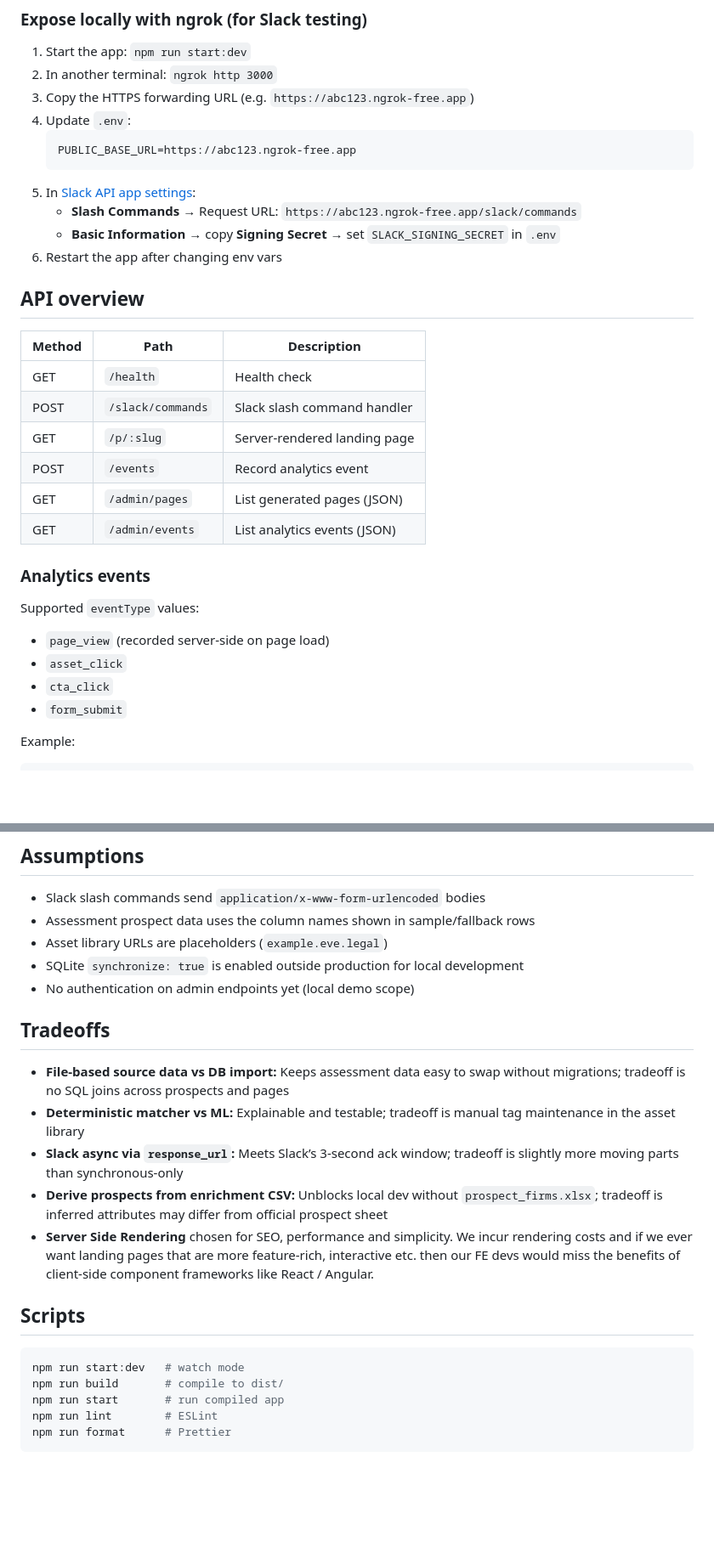
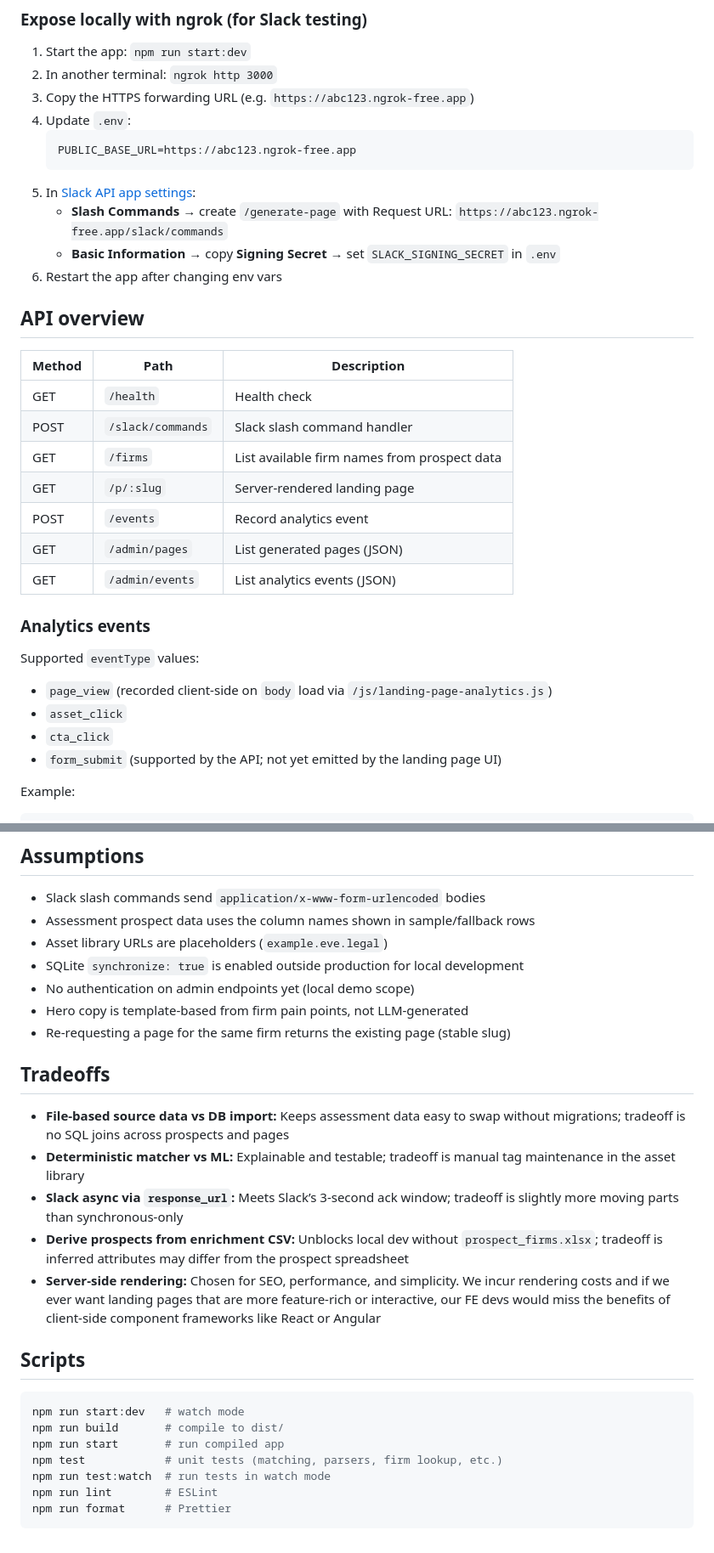
Before and after one commit to gspencley/eve-landing-page-generator, a Markdown page: README.md, 2 parts joined by grey strips. Shown at 85% size. Rendered like a GitHub page; blank space fills up the shorter version.

````diff
--- a/README.md
+++ b/README.md
@@ -109,7 +131,7 @@ Flow:
    PUBLIC_BASE_URL=https://abc123.ngrok-free.app
    ```
 5. In [Slack API app settings](https://api.slack.com/apps):
-   - **Slash Commands** → Request URL: `https://abc123.ngrok-free.app/slack/commands`
+   - **Slash Commands** → create `/generate-page` with Request URL: `https://abc123.ngrok-free.app/slack/commands`
    - **Basic Information** → copy **Signing Secret** → set `SLACK_SIGNING_SECRET` in `.env`
 6. Restart the app after changing env vars
 
@@ -119,6 +141,7 @@ Flow:
 |--------|------|-------------|
 | GET | `/health` | Health check |
 | POST | `/slack/commands` | Slack slash command handler |
+| GET | `/firms` | List available firm names from prospect data |
 | GET | `/p/:slug` | Server-rendered landing page |
 | POST | `/events` | Record analytics event |
 | GET | `/admin/pages` | List generated pages (JSON) |
@@ -128,10 +151,10 @@ Flow:
 
 Supported `eventType` values:
 
-- `page_view` (recorded server-side on page load)
+- `page_view` (recorded client-side on `body` load via `/js/landing-page-analytics.js`)
 - `asset_click`
 - `cta_click`
-- `form_submit`
+- `form_submit` (supported by the API; not yet emitted by the landing page UI)
 
 Example:
 
@@ -201,14 +225,16 @@ Useful errors are returned when no match is found, including up to 5 suggestions
 - Asset library URLs are placeholders (`example.eve.legal`)
 - SQLite `synchronize: true` is enabled outside production for local development
 - No authentication on admin endpoints yet (local demo scope)
+- Hero copy is template-based from firm pain points, not LLM-generated
+- Re-requesting a page for the same firm returns the existing page (stable slug)
 
 ## Tradeoffs
 
 - **File-based source data vs DB import:** Keeps assessment data easy to swap without migrations; tradeoff is no SQL joins across prospects and pages
 - **Deterministic matcher vs ML:** Explainable and testable; tradeoff is manual tag maintenance in the asset library
 - **Slack async via `response_url`:** Meets Slack’s 3-second ack window; tradeoff is slightly more moving parts than synchronous-only
-- **Derive prospects from enrichment CSV:** Unblocks local dev without `prospect_firms.xlsx`; tradeoff is inferred attributes may differ from official prospect sheet
-- **Server Side Rendering** chosen for SEO, performance and simplicity. We incur rendering costs and if we ever want landing pages that are more feature-rich, interactive etc. then our FE devs would miss the benefits of client-side component frameworks like React / Angular.
+- **Derive prospects from enrichment CSV:** Unblocks local dev without `prospect_firms.xlsx`; tradeoff is inferred attributes may differ from the prospect spreadsheet
+- **Server-side rendering:** Chosen for SEO, performance, and simplicity. We incur rendering costs and if we ever want landing pages that are more feature-rich or interactive, our FE devs would miss the benefits of client-side component frameworks like React or Angular
 
 ## Scripts
 
@@ -216,6 +242,8 @@ Useful errors are returned when no match is found, including up to 5 suggestions
 npm run start:dev   # watch mode
 npm run build       # compile to dist/
 npm run start       # run compiled app
+npm test            # unit tests (matching, parsers, firm lookup, etc.)
+npm run test:watch  # run tests in watch mode
 npm run lint        # ESLint
 npm run format      # Prettier
 ```
````
Also changed, not shown: other parts of README.md (+32 -9 lines).
